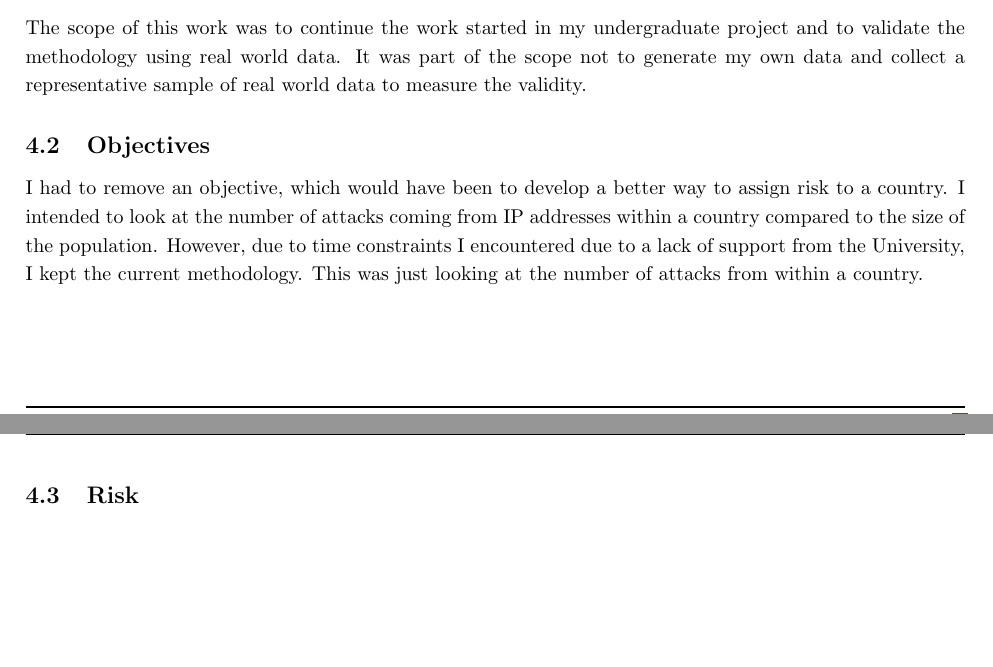
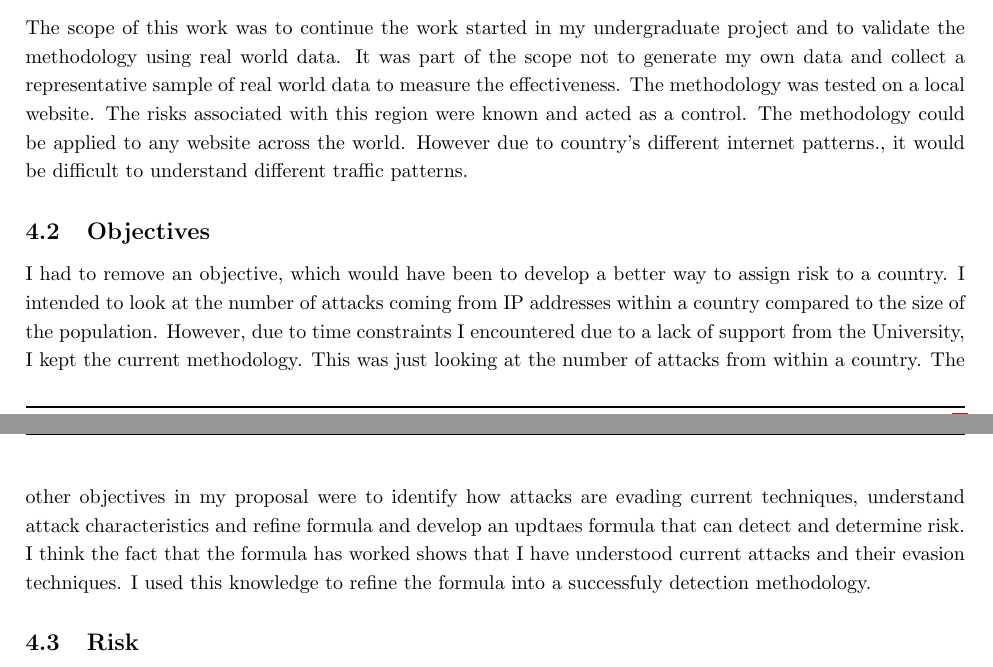
Before and after one commit to PeterTSmith1997/Mcomp-refelection, a LaTeX document (main.tex, which reads sor.tex): two parts of pages 3 and 4 of 4, joined at a grey line, cut so that both start at the same text, the shorter picture padded with empty space. Compiled offline with pdfLaTeX.

Commit message:
Update sor.tex

```diff
--- a/sor.tex
+++ b/sor.tex
@@ -1,11 +1,12 @@
 \subsection{Scope}
 
-The scope of this work was to continue the work started in my undergraduate project and to validate the methodology using real world data. It was part of the scope not to generate my own data and collect a representative sample of real world data to measure the validity.
+The scope of this work was to continue the work started in my undergraduate project and to validate the methodology using real world data. It was part of the scope not to generate my own data and collect a representative sample of real world data to measure the effectiveness. The methodology was tested on a local website. The risks associated with this region were known and acted as a control. The methodology could be applied to any website across the world. However due to country's different internet patterns., it would be difficult to understand different traffic patterns.
+
 
 
 \subsection{Objectives}
 
-I had to remove an objective, which would have been to develop a better way to assign risk to a country. I intended to look at the number of attacks coming from IP addresses within a country compared to the size of the population. However, due to time constraints I encountered due to a lack of support from the University, I kept the current methodology. This was just looking at the number of attacks from within a country.
+I had to remove an objective, which would have been to develop a better way to assign risk to a country. I intended to look at the number of attacks coming from IP addresses within a country compared to the size of the population. However, due to time constraints I encountered due to a lack of support from the University, I kept the current methodology. This was just looking at the number of attacks from within a country. The other objectives in my proposal were to identify how attacks are evading current techniques, understand attack characteristics and refine formula and develop an updtaes formula that can detect and determine risk. I think the fact that the formula has worked shows that I have understood current attacks and their evasion techniques. I used this knowledge to refine the formula into a successfuly detection methodology.
 
 \subsection{Risk}
 
```
